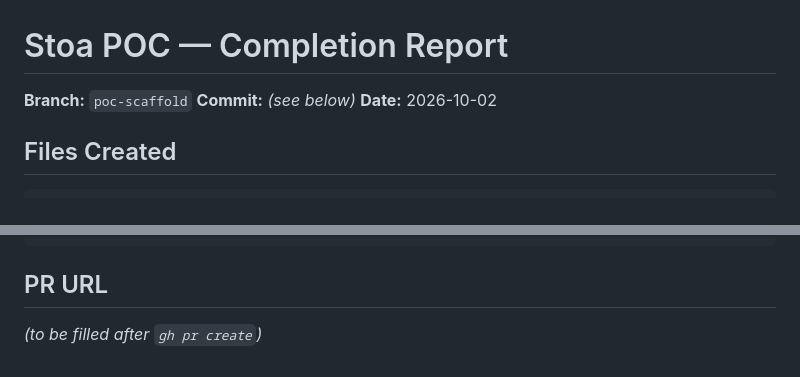
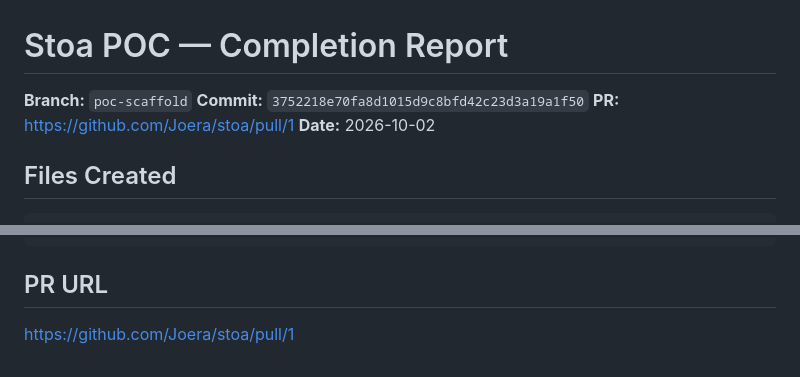
Before and after one commit to Joera/stoa, a Markdown page: prototype/REPORT.md, 2 parts joined by grey strips. Rendered like a GitHub page.

Commit message:
Update REPORT.md with commit hash and PR URL

```diff
--- a/prototype/REPORT.md
+++ b/prototype/REPORT.md
@@ -1,7 +1,8 @@
 # Stoa POC — Completion Report
 
 **Branch:** `poc-scaffold`
-**Commit:** _(see below)_
+**Commit:** `3752218e70fa8d1015d9c8bfd42c23d3a19a1f50`
+**PR:** https://github.com/Joera/stoa/pull/1
 **Date:** 2026-10-02
 
 ## Files Created
@@ -94,4 +95,4 @@ PROVIDER_KEY=sk-... PORT=8080 npm start
 
 ## PR URL
 
-_(to be filled after `gh pr create`)_
+https://github.com/Joera/stoa/pull/1
```
